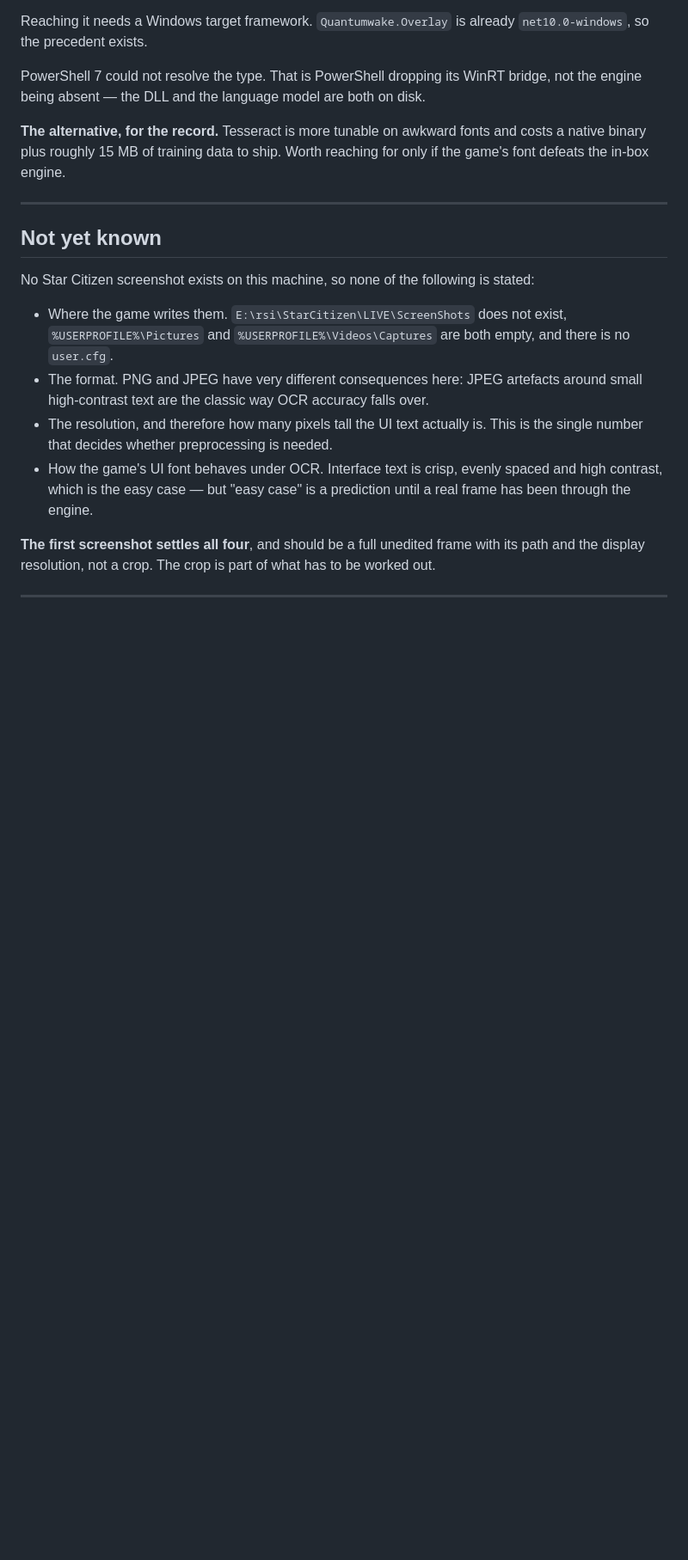
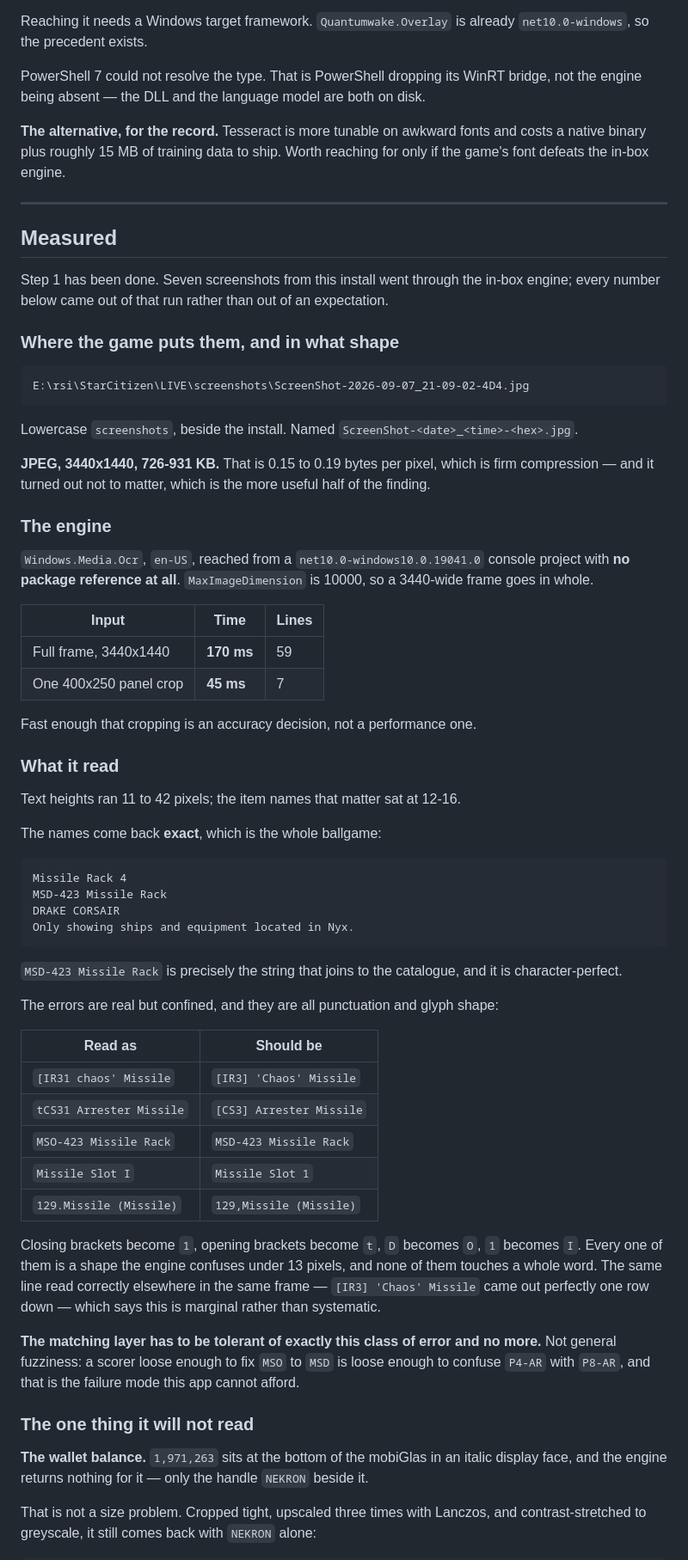
Before and after one commit to peans99/QuantumWake, a Markdown page: docs/screen-insight.md, the part around one of its changes. Shown at 86% size. Drawn GitHub-style; blank space fills up the shorter version.

Commit message:
Do step 1: put real screenshots through the engine and write down what came out
Seven frames from this install, through Windows.Media.Ocr, from a console
project with no package reference at all.

The answer is better than hoped for what the feature is aimed at. A full
3440x1440 JPEG reads in 170 ms and yields 59 lines. The names come back exact -
"MSD-423 Missile Rack" is character-perfect, and that is precisely the string
that joins to the catalogue. The system name reads too: "Only showing ships and
equipment located in Nyx." The JPEG compression, which looked firm at 0.15
bytes per pixel, turned out not to matter.

The errors are confined to punctuation and glyph shape under 13 pixels - a
closing bracket read as 1, an opening bracket as t, D as O, 1 as I. None of them
touches a whole word, and the same string read correctly one row further down,
which makes it marginal rather than systematic. Written down as a constraint on
the matching layer rather than a defect: tolerance for exactly that class and no
more, because a scorer loose enough to fix MSO to MSD is loose enough to confuse
P4-AR with P8-AR.

And one hard limit, which is the more useful finding. The wallet balance does
not read at all. Not at native size, not cropped, not upscaled three times with
Lanczos, not contrast-stretched - the handle beside it comes back every time and
the number never does. The regular UI face reads perfectly at 12 pixels and the
italic display face does not read at 42, so it is the typeface rather than the
resolution. That is the ceiling of the in-box engine, and it is probably why SC
Toolbox trained a CNN for their HUD.

It costs something real: Game.log records what was spent and earned and never
the total, so the Ledger has a running sum it has never been able to check
against the truth, and the one place that number is visible is the one place
this engine will not read.

No-payload-bump: documentation only, nothing stored changed

Co-Authored-By: Claude Opus 5 <noreply@anthropic.com>
Claude-Session: https://claude.ai/code/session_01JTVzZQurqgbW1vWTLtNwQx

````diff
--- a/docs/screen-insight.md
+++ b/docs/screen-insight.md
@@ -181,25 +181,81 @@ reaching for only if the game's font defeats the in-box engine.
 
 ---
 
-## Not yet known
+## Measured
 
-No Star Citizen screenshot exists on this machine, so none of the following is
-stated:
+Step 1 has been done. Seven screenshots from this install went through the
+in-box engine; every number below came out of that run rather than out of an
+expectation.
 
-- Where the game writes them. `E:\rsi\StarCitizen\LIVE\ScreenShots` does not
-  exist, `%USERPROFILE%\Pictures` and `%USERPROFILE%\Videos\Captures` are both
-  empty, and there is no `user.cfg`.
-- The format. PNG and JPEG have very different consequences here: JPEG
-  artefacts around small high-contrast text are the classic way OCR accuracy
-  falls over.
-- The resolution, and therefore how many pixels tall the UI text actually is.
-  This is the single number that decides whether preprocessing is needed.
-- How the game's UI font behaves under OCR. Interface text is crisp, evenly
-  spaced and high contrast, which is the easy case — but "easy case" is a
-  prediction until a real frame has been through the engine.
+### Where the game puts them, and in what shape
 
-**The first screenshot settles all four**, and should be a full unedited frame
-with its path and the display resolution, not a crop. The crop is part of what
-has to be worked out.
+```
+E:\rsi\StarCitizen\LIVE\screenshots\ScreenShot-2026-09-07_21-09-02-4D4.jpg
+```
 
----
+Lowercase `screenshots`, beside the install. Named
+`ScreenShot-<date>_<time>-<hex>.jpg`.
+
+**JPEG, 3440x1440, 726-931 KB.** That is 0.15 to 0.19 bytes per pixel, which is
+firm compression — and it turned out not to matter, which is the more useful
+half of the finding.
+
+### The engine
+
+`Windows.Media.Ocr`, `en-US`, reached from a `net10.0-windows10.0.19041.0`
+console project with **no package reference at all**. `MaxImageDimension` is
+10000, so a 3440-wide frame goes in whole.
+
+| Input | Time | Lines |
+|---|---|---|
+| Full frame, 3440x1440 | **170 ms** | 59 |
+| One 400x250 panel crop | **45 ms** | 7 |
+
+Fast enough that cropping is an accuracy decision, not a performance one.
+
+### What it read
+
+Text heights ran 11 to 42 pixels; the item names that matter sat at 12-16.
+
+The names come back **exact**, which is the whole ballgame:
+
+```
+Missile Rack 4
+MSD-423 Missile Rack
+DRAKE CORSAIR
+Only showing ships and equipment located in Nyx.
+```
+
+`MSD-423 Missile Rack` is precisely the string that joins to the catalogue, and
+it is character-perfect.
+
+The errors are real but confined, and they are all punctuation and glyph shape:
+
+| Read as | Should be |
+|---|---|
+| `[IR31 chaos' Missile` | `[IR3] 'Chaos' Missile` |
+| `tCS31 Arrester Missile` | `[CS3] Arrester Missile` |
+| `MSO-423 Missile Rack` | `MSD-423 Missile Rack` |
+| `Missile Slot I` | `Missile Slot 1` |
+| `129.Missile (Missile)` | `129,Missile (Missile)` |
+
+Closing brackets become `1`, opening brackets become `t`, `D` becomes `O`, `1`
+becomes `I`. Every one of them is a shape the engine confuses under 13 pixels,
+and none of them touches a whole word. The same line read correctly elsewhere in
+the same frame — `[IR3] 'Chaos' Missile` came out perfectly one row down — which
+says this is marginal rather than systematic.
+
+**The matching layer has to be tolerant of exactly this class of error and no
+more.** Not general fuzziness: a scorer loose enough to fix `MSO` to `MSD` is
+loose enough to confuse `P4-AR` with `P8-AR`, and that is the failure mode this
+app cannot afford.
+
+### The one thing it will not read
+
+**The wallet balance.** `1,971,263` sits at the bottom of the mobiGlas in an
+italic display face, and the engine returns nothing for it — only the handle
+`NEKRON` beside it.
+
+That is not a size problem. Cropped tight, upscaled three times with Lanczos,
+and contrast-stretched to greyscale, it still comes back with `NEKRON` alone:
+
````
Also changed, not shown: other parts of docs/screen-insight.md (+37 -8 lines).
